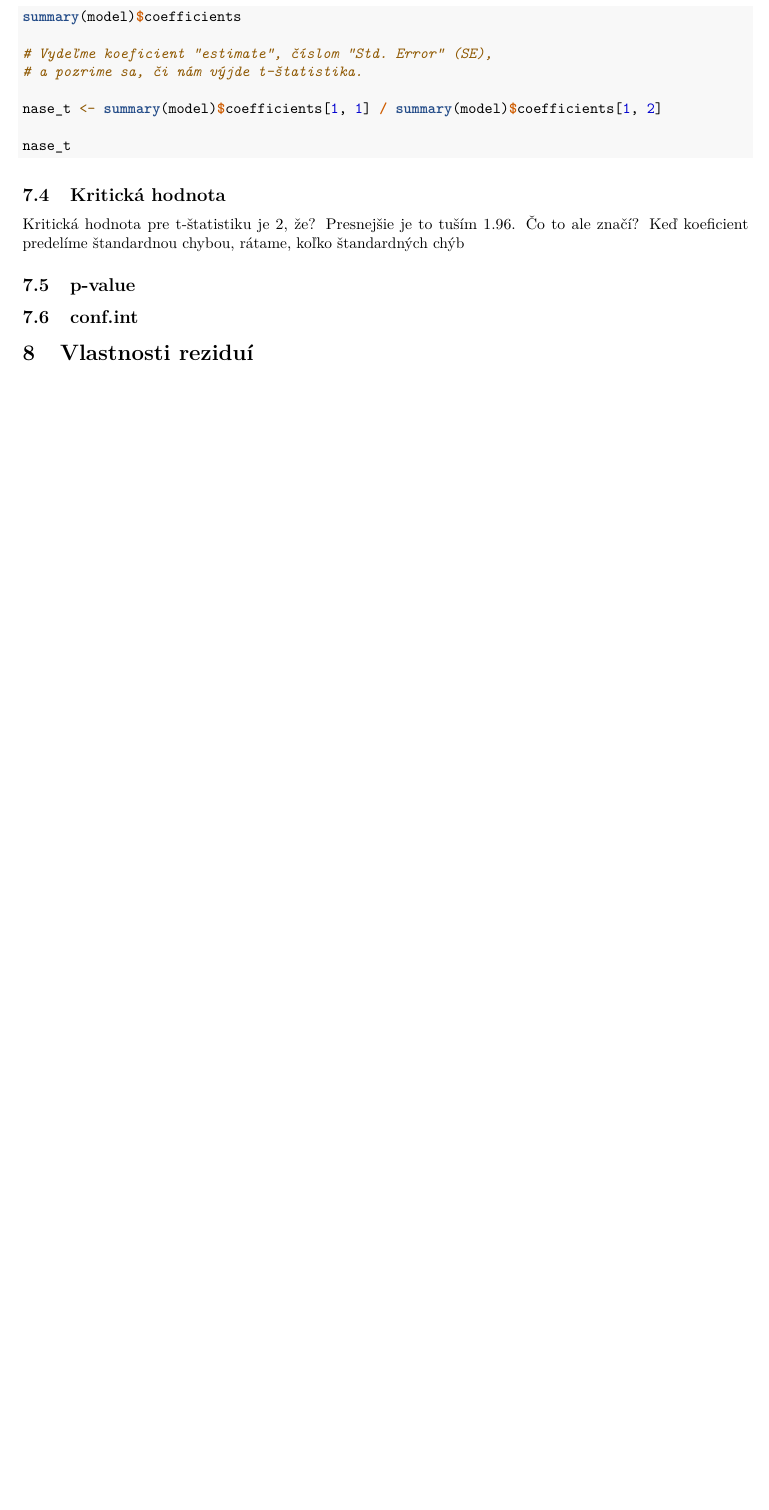
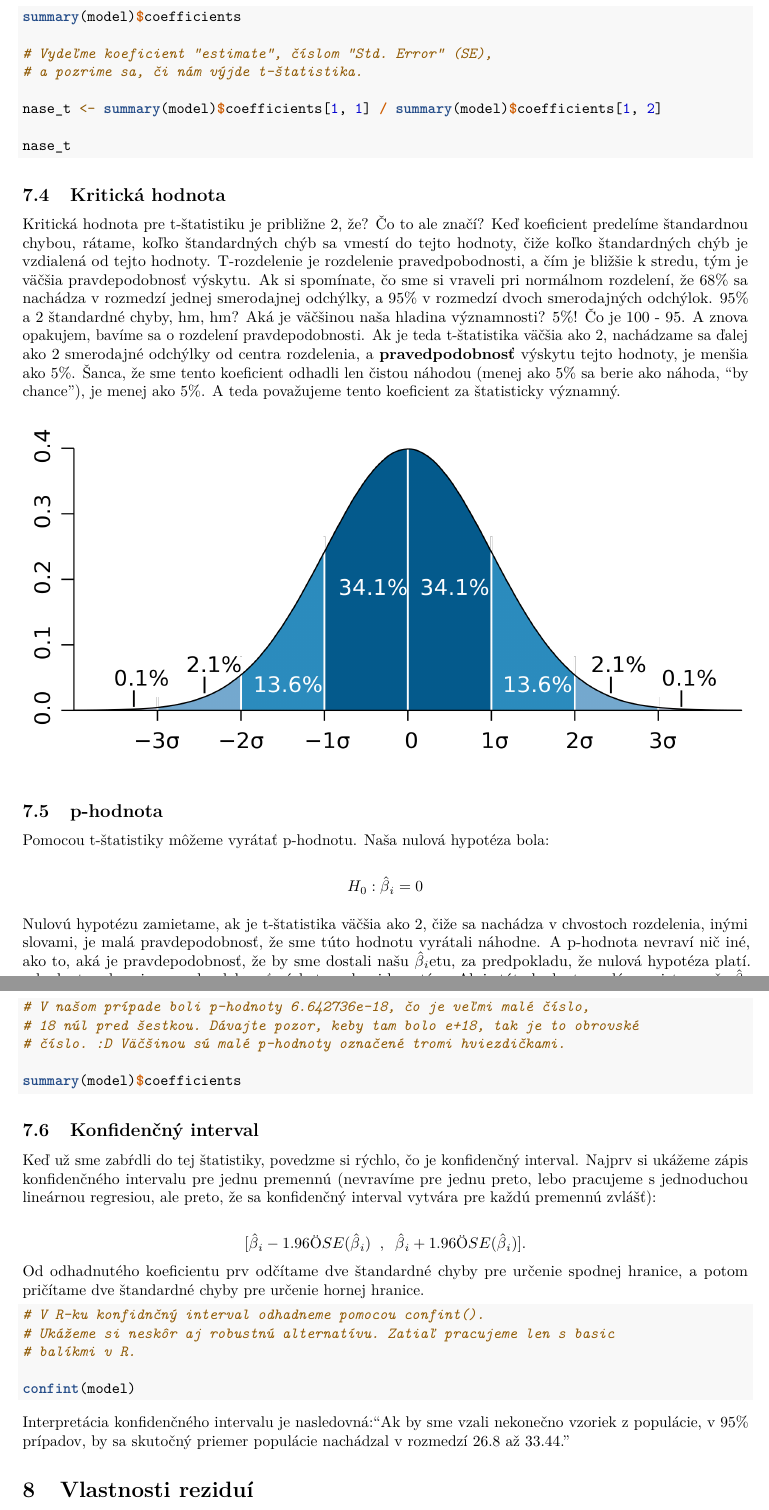
Before and after one commit to davidsemjak/Ekfmetria, an R Markdown document (test.Rmd): part of page 26 of 27 before the commit and two parts of pages 26 and 27 of 28 after it, the two joined at a grey line, cut so that both start at the same text, the shorter picture padded with empty space. Rendered offline with R 4.5, knitr and Pandoc, then LaTeX, with nearby package versions; the code chunks are not run, so their results and figures are left out.

Commit message:
push pred sprchou

````diff
--- a/test.Rmd
+++ b/test.Rmd
@@ -1054,12 +1059,46 @@ nase_t
 
 ## Kritická hodnota
 
-Kritická hodnota pre t-štatistiku je 2, že? Presnejšie je to tuším 1.96. Čo to ale značí? Keď koeficient predelíme štandardnou chybou, rátame, koľko štandardných chýb
+Kritická hodnota pre t-štatistiku je približne 2, že?  Čo to ale značí? Keď koeficient predelíme štandardnou chybou, rátame, koľko štandardných chýb sa vmestí do tejto hodnoty, čiže koľko štandardných chýb je vzdialená od tejto hodnoty. T-rozdelenie je rozdelenie pravedpobodnosti, a čím je bližšie k stredu, tým je väčšia pravdepodobnosť výskytu. Ak si spomínate, čo sme si vraveli pri normálnom rozdelení, že 68% sa nachádza v rozmedzí jednej smerodajnej odchýlky, a 95% v rozmedzí dvoch smerodajných odchýlok. 95% a 2 štandardné chyby, hm, hm? Aká je väčšinou naša hladina významnosti? 5%! Čo je 100 - 95. A znova opakujem, bavíme sa o rozdelení pravdepodobnosti. Ak je teda t-štatistika väčšia ako 2, nachádzame sa ďalej ako 2 smerodajné odchýlky od centra rozdelenia, a __pravedpodobnosť__ výskytu tejto hodnoty, je menšia ako 5%. Šanca, že sme tento koeficient odhadli len čistou náhodou (menej ako 5% sa berie ako náhoda, "by chance"), je menej ako 5%. A teda považujeme tento koeficient za štatisticky významný.
+
+::: {.center data-latex=""}
+![](diplomka obrazky\8.png)
+:::
+
+## p-hodnota
+
+Pomocou t-štatistiky môžeme vyrátať p-hodnotu. Naša nulová hypotéza bola:
+
+$$H_0: \hat\beta{}_i = 0$$
+
+Nulovú hypotézu zamietame, ak je t-štatistika väčšia ako 2, čiže sa nachádza v chvostoch rozdelenia, inými slovami, je malá pravdepodobnosť, že sme túto hodnotu vyrátali náhodne. A p-hodnota nevraví nič iné, ako to, aká je pravdepodobnosť, že by sme dostali našu $\hat\beta{}_i$etu, za predpokladu, že nulová hypotéza platí. p-hodnota, ukazuje pravedpodobnosť výskytu nulovej hypotézy. Ak je táto hodnota malá, zamietame, že $\hat\beta{}_i$ je štatisticky nevýznamná a rovná nule.
+
+```{r}
+
+# V našom prípade boli p-hodnoty 6.642736e-18, čo je veľmi malé číslo,
+# 18 núl pred šestkou. Dávajte pozor, keby tam bolo e+18, tak je to obrovské
+# číslo. :D Väčšinou sú malé p-hodnoty označené tromi hviezdičkami.
+
+summary(model)$coefficients
+```
 
 
-## p-value
+## Konfidenčný interval
 
-## conf.int
+Keď už sme zabŕdli do tej štatistiky, povedzme si rýchlo, čo je konfidenčný interval. Najprv si ukážeme zápis konfidenčného intervalu pre jednu premennú (nevravíme pre jednu preto, lebo pracujeme s jednoduchou lineárnou regresiou, ale preto, že sa konfidenčný interval vytvára pre každú premennú zvlášť):
+
+$$[\hat\beta{}_i - 1.96 × SE(\hat\beta{}_i)\;\;,\;\;\hat\beta{}_i + 1.96 × SE(\hat\beta{}_i)].$$
+Od odhadnutého koeficientu prv odčítame dve štandardné chyby pre určenie spodnej hranice, a potom pričítame dve štandardné chyby pre určenie hornej hranice.
+
+```{r}
+# V R-ku konfidnčný interval odhadneme pomocou confint().
+# Ukážeme si neskôr aj robustnú alternatívu. Zatiaľ pracujeme len s basic
+# balíkmi v R.
+
+confint(model)
+```
+
+Interpretácia konfidenčného intervalu je nasledovná:"Ak by sme vzali nekonečno vzoriek z populácie, v 95% prípadov, by sa skutočný priemer populácie nachádzal v rozmedzí 26.8 až 33.44."
 
 # Vlastnosti reziduí
 
````
Also changed, not shown: diplomka obrazky/8.png (added), test.md, test.pdf, test.tex, test_files/figure-latex/unnamed-chunk-39-1.pdf, test_files/figure-latex/unnamed-chunk-41-1.pdf, test_files/figure-latex/unnamed-chunk-44-1.pdf, test_files/figure-latex/unnamed-chunk-45-1.pdf, test.Rmd (11 more changed lines), 1 other file.
